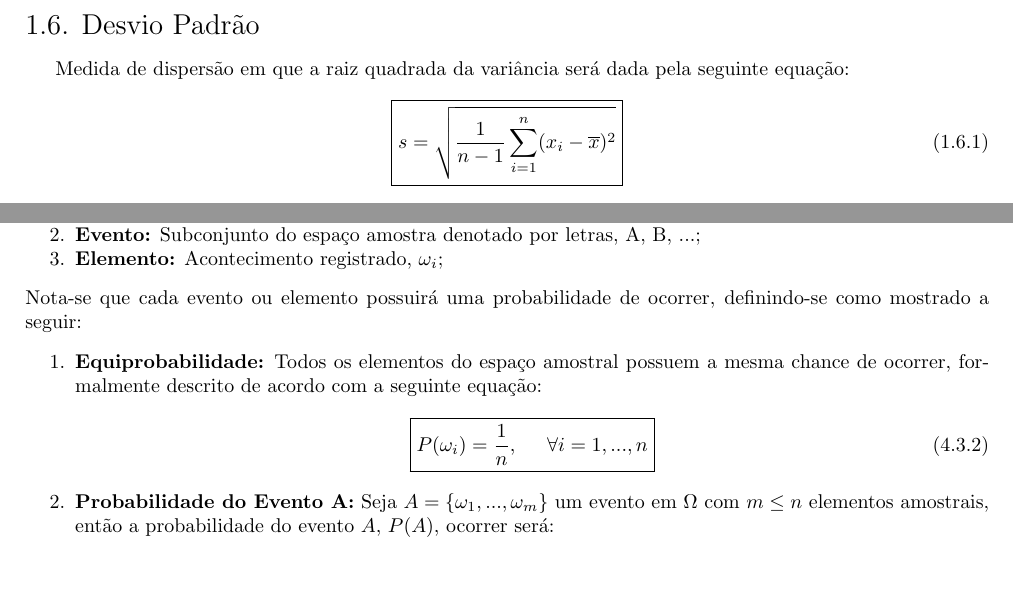
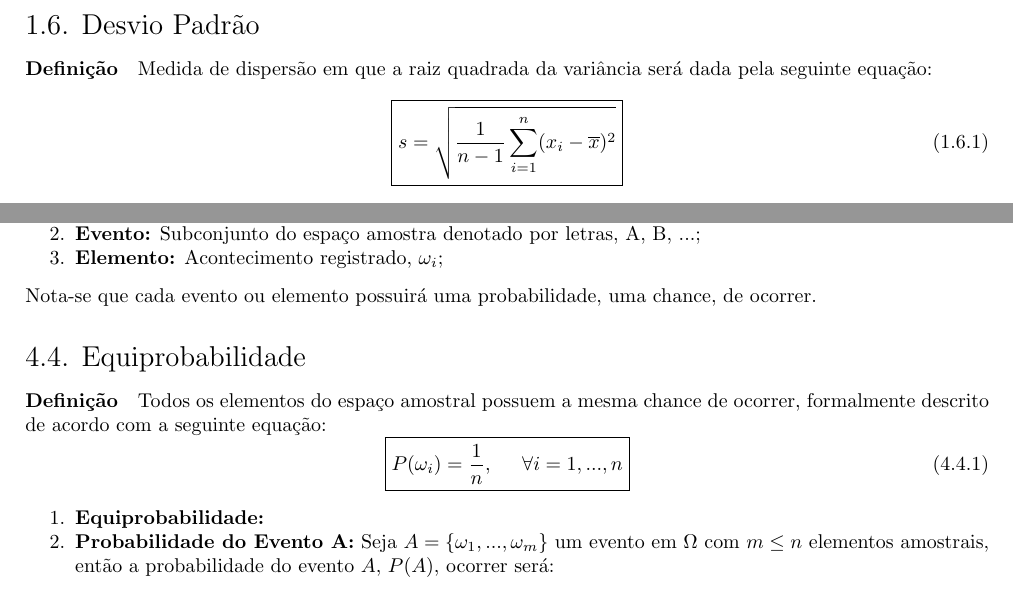
Before and after one commit to tr0fin0/classes_unicamp, a LaTeX document (me414/me414.tex): two parts of pages 4 and 11 of 12, joined at a grey line, cut so that both start at the same text, the shorter picture padded with empty space. Compiled offline with pdfLaTeX.

Commit message:
🚧 Add Equiprobabilidade subsection

```diff
--- a/me414/me414.tex
+++ b/me414/me414.tex
@@ -187,7 +187,8 @@
                         \end{equation}
                 \end{enumerate}
 
-        \subsection{Desvio Padrão}Medida de dispersão em que a raiz quadrada da variância será dada pela seguinte equação:
+        \subsection{Desvio Padrão}
+            \paragraph{Definição}Medida de dispersão em que a raiz quadrada da variância será dada pela seguinte equação:
             \begin{equation}
                 \boxed{
                     s = \sqrt{\frac{1}{n-1} \sum_{i=1}^{n} (x_{i} - \overline{x})^{2}}
@@ -684,9 +685,10 @@
                     \item \textbf{Evento:} Subconjunto do espaço amostra denotado por letras, A, B, ...;
                     \item \textbf{Elemento:} Acontecimento registrado, $\omega_{i}$;
                 \end{enumerate}
-            Nota-se que cada evento ou elemento possuirá uma probabilidade de ocorrer, definindo-se como mostrado a seguir:
-                \begin{enumerate}[noitemsep]
-                    \item \textbf{Equiprobabilidade:} Todos os elementos do espaço amostral possuem a mesma chance de ocorrer, formalmente descrito de acordo com a seguinte equação:
+            Nota-se que cada evento ou elemento possuirá uma probabilidade, uma chance, de ocorrer.
+
+        \subsection{Equiprobabilidade}
+            \paragraph{Definição}Todos os elementos do espaço amostral possuem a mesma chance de ocorrer, formalmente descrito de acordo com a seguinte equação:
                 \begin{equation}
                     \boxed{
                         P(\omega_{i}) = \frac{1}{n},
@@ -694,6 +696,9 @@
                         \forall i = 1, ..., n
                     }
                 \end{equation}
+
+                \begin{enumerate}[noitemsep]
+                    \item \textbf{Equiprobabilidade:}
                     \item \textbf{Probabilidade do Evento A:} Seja $A = \{ \omega_{1}, ..., \omega_{m} \}$ um evento em $\Omega$ com $m \le n$ elementos amostrais, então a probabilidade do evento $A$, $P(A)$, ocorrer será:
                         \begin{equation}
                             \boxed{
```
Lines whose indentation alone changed are shown as unchanged.
